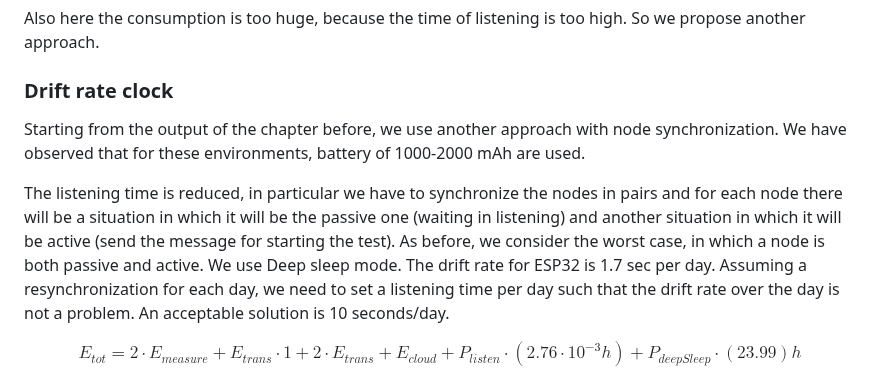
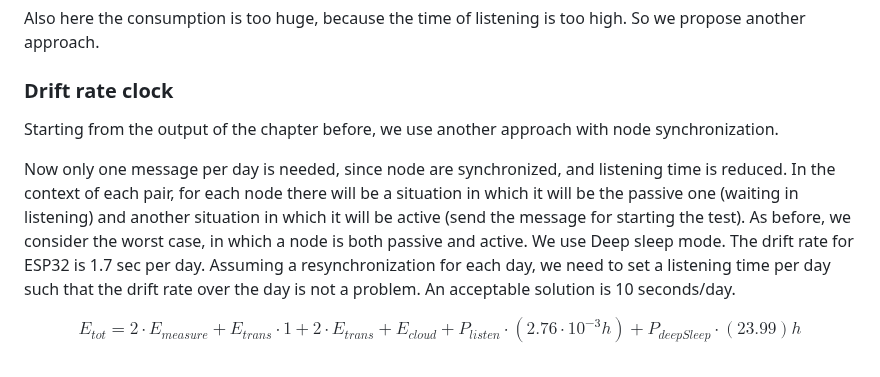
Before and after one commit to simonescaccia/IoTProject, a Markdown page: Evaluation.md, the part around the change. Rendered like a GitHub page.

```diff
--- a/Evaluation.md
+++ b/Evaluation.md
@@ -277,9 +277,9 @@ Also here the consumption is too huge, because the time of listening is too high
 
 ### Drift rate clock
 
-Starting from the output of the chapter before, we use another approach with node synchronization. We have observed that for these environments, battery of 1000-2000 mAh are used.
+Starting from the output of the chapter before, we use another approach with node synchronization.
 
-The listening time is reduced, in particular we have to synchronize the nodes in pairs and for each node there will be a situation in which it will be the passive one (waiting in listening) and another situation in which it will be active (send the message for starting the test). As before, we consider the worst case, in which a node is both passive and active. We use Deep sleep mode. The drift rate for ESP32 is 1.7 sec per day. Assuming a resynchronization for each day, we need to set a listening time per day such that the drift rate over the day is not a problem. An acceptable solution is 10 seconds/day.
+Now only one message per day is needed, since node are synchronized, and listening time is reduced. In the context of each pair, for each node there will be a situation in which it will be the passive one (waiting in listening) and another situation in which it will be active (send the message for starting the test). As before, we consider the worst case, in which a node is both passive and active. We use Deep sleep mode. The drift rate for ESP32 is 1.7 sec per day. Assuming a resynchronization for each day, we need to set a listening time per day such that the drift rate over the day is not a problem. An acceptable solution is 10 seconds/day.
 
 $$E_{tot} = 2 \cdot E_{measure} + E_{trans}\cdot 1 + 2 \cdot E_{trans} + E_{cloud} + P_{listen} \cdot (2.76 \cdot 10^{-3}h) + P_{deepSleep} \cdot (23.99) h$$
 
```
